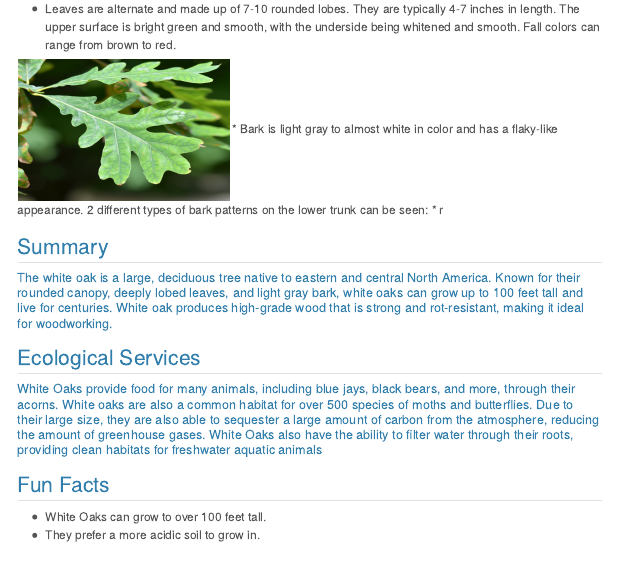
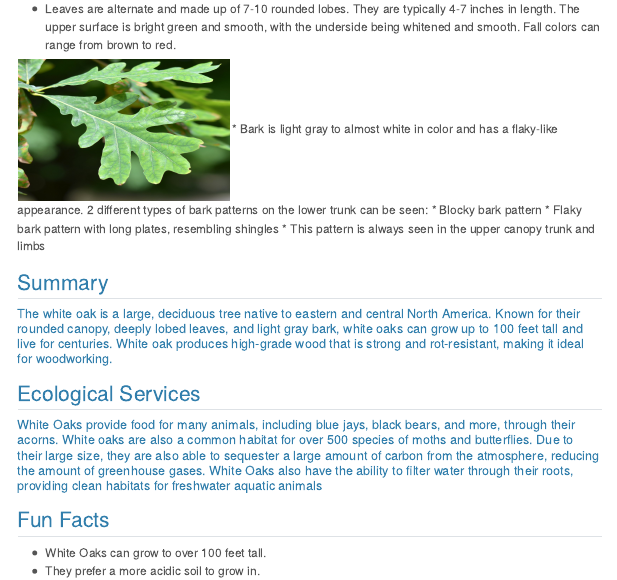
Before and after one commit to jlefkowicz/treesamplewebsite, a Quarto document (species/species template/template.qmd): the page in a window 1100 px wide, from 670 px down. Rendered offline with R 4.5, knitr and Pandoc in place of Quarto, with nearby package versions; menus at the side of the page are left out.

Commit message:
pt 2 oops

```diff
--- a/species/species template/template.qmd
+++ b/species/species template/template.qmd
@@ -13,7 +13,9 @@ format:
 
 ![](whiteoakleaf.jpeg){width=300px height=200px}
 * Bark is light gray to almost white in color and has a flaky-like appearance. 2 different types of bark patterns on the lower trunk can be seen:
-  * r
+  * Blocky bark pattern
+  * Flaky bark pattern with long plates, resembling shingles
+    * This pattern is always seen in the upper canopy trunk and limbs
 
 
 ## Summary
```
Also changed, not shown: docs/search.json, 2 other files.
